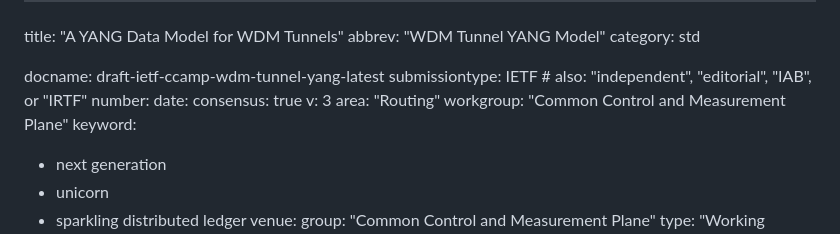
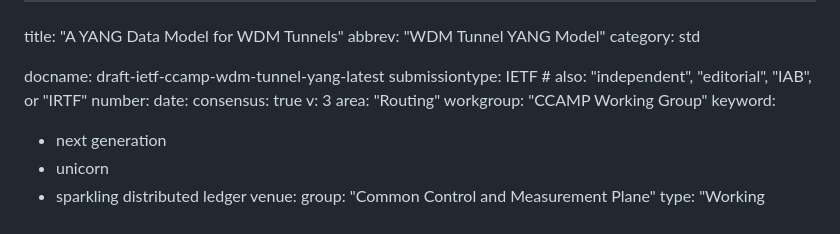
Before and after one commit to ietf-ccamp-wg/draft-ietf-ccamp-wdm-tunnel-yang, a Markdown page: draft-ietf-ccamp-wdm-tunnel-yang.md, the part around the change printed below. Rendered like a GitHub page.

Commit message:
Minor update to align with published draft-ietf-ccamp-wdm-tunnel-yang-00

```diff
--- a/draft-ietf-ccamp-wdm-tunnel-yang.md
+++ b/draft-ietf-ccamp-wdm-tunnel-yang.md
@@ -10,7 +10,7 @@ date:
 consensus: true
 v: 3
 area: "Routing"
-workgroup: "Common Control and Measurement Plane"
+workgroup: "CCAMP Working Group"
 keyword:
  - next generation
  - unicorn
```
Also changed, not shown: other parts of draft-ietf-ccamp-wdm-tunnel-yang.md (+0 -2 lines).
